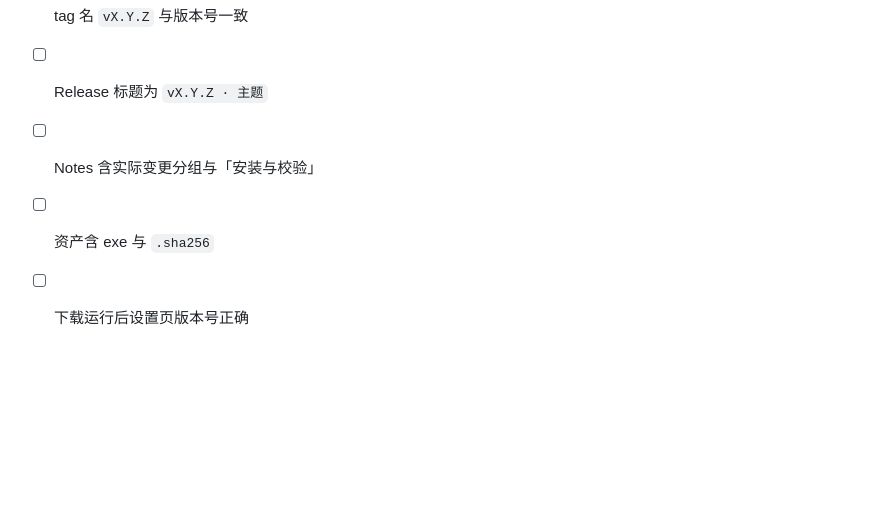
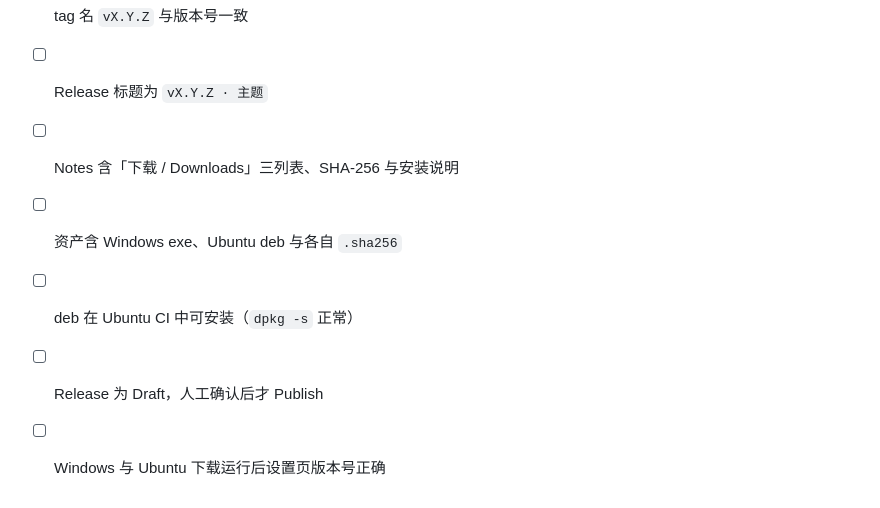
Before and after one commit to makise2060/meeting-friends, a Markdown page: docs/RELEASING.md, the part around one of its changes. Rendered like a GitHub page; blank space fills up the shorter version.

```diff
--- a/docs/RELEASING.md
+++ b/docs/RELEASING.md
@@ -96,6 +102,8 @@
 - [ ] `package.json` 与 `package-lock.json` 版本一致
 - [ ] tag 名 `vX.Y.Z` 与版本号一致
 - [ ] Release 标题为 `vX.Y.Z · 主题`
-- [ ] Notes 含实际变更分组与「安装与校验」
-- [ ] 资产含 exe 与 `.sha256`
-- [ ] 下载运行后设置页版本号正确
+- [ ] Notes 含「下载 / Downloads」三列表、SHA-256 与安装说明
+- [ ] 资产含 Windows exe、Ubuntu deb 与各自 `.sha256`
+- [ ] deb 在 Ubuntu CI 中可安装（`dpkg -s` 正常）
+- [ ] Release 为 Draft，人工确认后才 Publish
+- [ ] Windows 与 Ubuntu 下载运行后设置页版本号正确
```
Also changed, not shown: other parts of docs/RELEASING.md (+20 -14 lines), README.md (+29 -7 lines).
